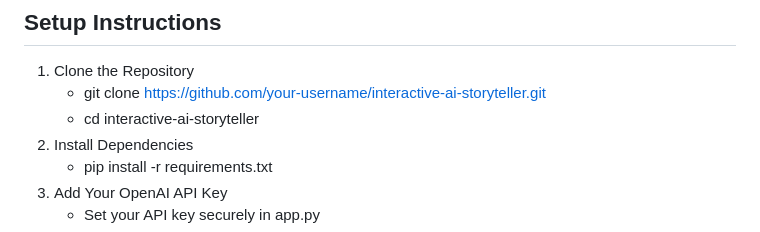
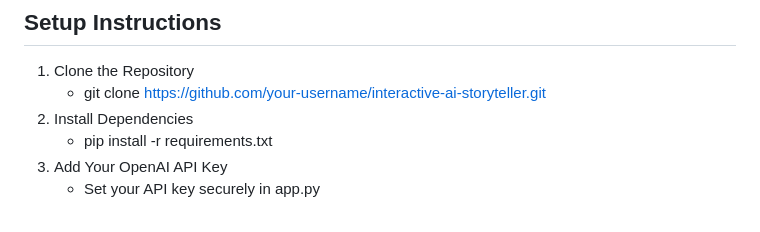
Before and after one commit to ElizavetaMikheeva/ai-storyteller, a Markdown page: README.md, the part around the change. Rendered like a GitHub page.

```diff
--- a/README.md
+++ b/README.md
@@ -83,7 +83,6 @@ The app simulates a digital book, offering a visually rich and engaging format.
 
 1. Clone the Repository
    - git clone https://github.com/your-username/interactive-ai-storyteller.git
-   - cd interactive-ai-storyteller
 2. Install Dependencies
    - pip install -r requirements.txt
 3. Add Your OpenAI API Key
```
